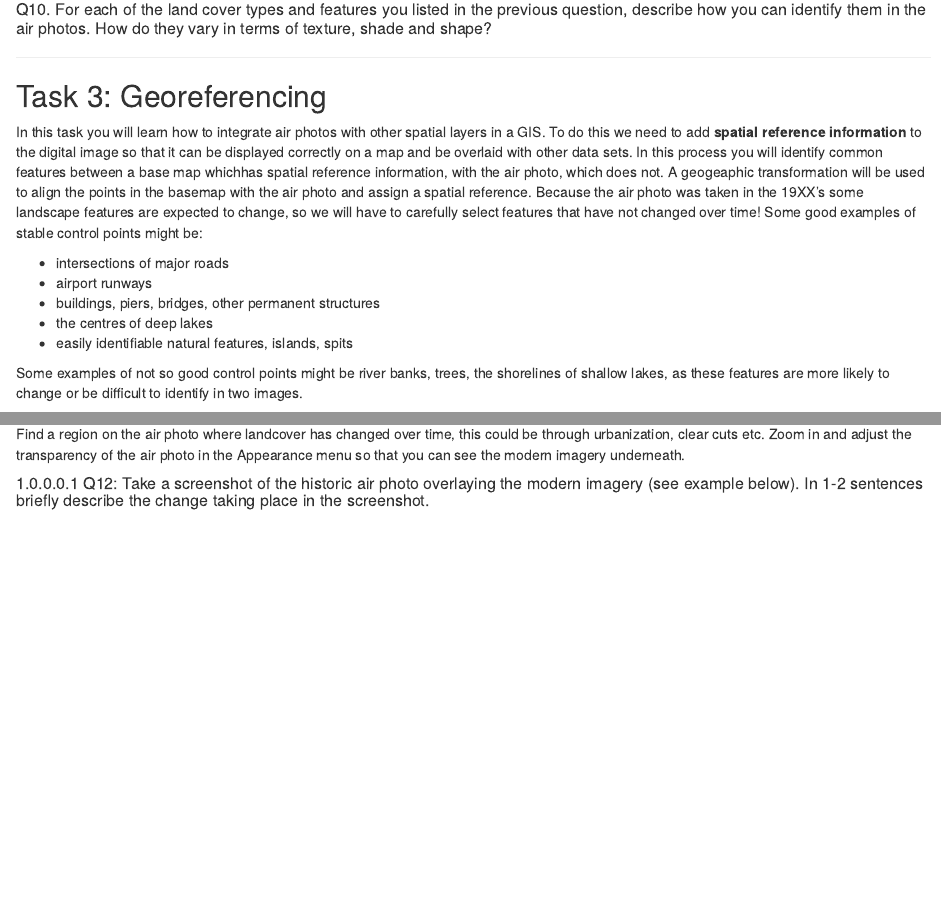
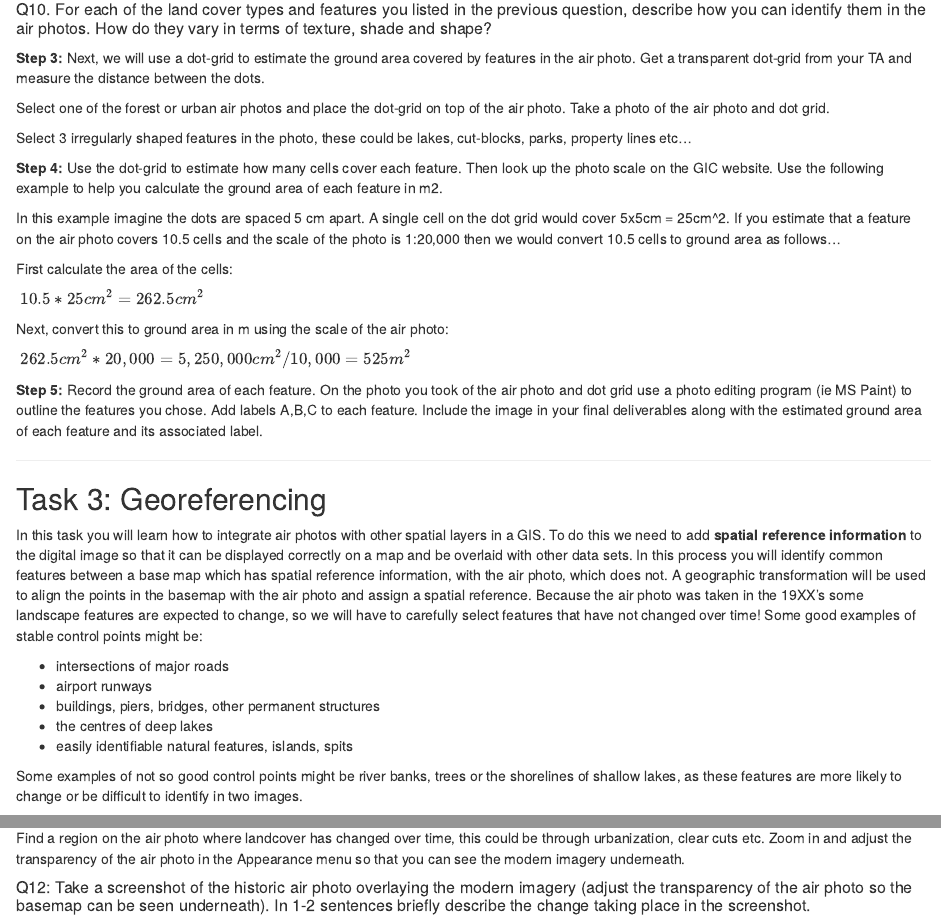
Before and after one commit to ubc-geomatics-community-of-practice/NRES241-Introduction-to-Geomatics-for-Natural-Resource-Management, an R Markdown document (06-air-photos.Rmd): the page in a window 1100 px wide, from 2370 px down, and a second part further down, joined at a grey line. Rendered offline with R 4.5, knitr and Pandoc, with nearby package versions; drawn as R Markdown's standard HTML page in place of the format the file asks for.

Commit message:
added dot-grid task to air photo lab

```diff
--- a/06-air-photos.Rmd
+++ b/06-air-photos.Rmd
@@ -114,11 +114,31 @@ Answer the following questions for the air photo pair: **BCB93024 124** and **BC
 
 ##### Q10. For each of the land cover types and features you listed in the previous question, describe how you can identify them in the air photos. How do they vary in terms of texture, shade and shape? {.unnumbered}
 
+**Step 3:** Next, we will use a dot-grid to estimate the ground area covered by features in the air photo. Get a transparent dot-grid from your TA and measure the distance between the dots.
+
+Select one of the forest or urban air photos and place the dot-grid on top of the air photo. Take a photo of the air photo and dot grid.
+
+Select 3 irregularly shaped features in the photo, these could be lakes, cut-blocks, parks, property lines etc...
+
+**Step 4:** Use the dot-grid to estimate how many cells cover each feature. Then look up the photo scale on the GIC website. Use the following example to help you calculate the ground area of each feature in m2.
+
+In this example imagine the dots are spaced 5 cm apart. A single cell on the dot grid would cover 5x5cm = 25cm^2. If you estimate that a feature on the air photo covers 10.5 cells and the scale of the photo is 1:20,000 then we would convert 10.5 cells to ground area as follows...
+
+First calculate the area of the cells:
+
+$\ 10.5 * 25 cm^2 =  262.5 cm^2$
+
+Next, convert this to ground area in m using the scale of the air photo:
+
+$\ 262.5cm^2 * 20,000 = 5,250,000 cm^2 / 10,000 = 525m^2$
+
+**Step 5:** Record the ground area of each feature. On the photo you took of the air photo and dot grid use a photo editing program (ie MS Paint) to outline the features you chose. Add labels A,B,C to each feature. Include the image in your final deliverables along with the estimated ground area of each feature and its associated label.
+
 ------------------------------------------------------------------------
 
 ## Task 3: Georeferencing {.unnumbered}
 
-In this task you will learn how to integrate air photos with other spatial layers in a GIS. To do this we need to add **spatial reference information** to the digital image so that it can be displayed correctly on a map and be overlaid with other data sets. In this process you will identify common features between a base map whichhas spatial reference information,  with the air photo, which does not. A geogeaphic transformation will be used to align the points in the basemap with the air photo and assign a spatial reference. Because the air photo was taken in the 19XX's some landscape features are expected to change, so we will have to carefully select features that have not changed over time! Some good examples of stable control points might be:
+In this task you will learn how to integrate air photos with other spatial layers in a GIS. To do this we need to add **spatial reference information** to the digital image so that it can be displayed correctly on a map and be overlaid with other data sets. In this process you will identify common features between a base map which has spatial reference information,  with the air photo, which does not. A geographic transformation will be used to align the points in the basemap with the air photo and assign a spatial reference. Because the air photo was taken in the 19XX's some landscape features are expected to change, so we will have to carefully select features that have not changed over time! Some good examples of stable control points might be:
 
 - intersections of major roads
 - airport runways
@@ -126,7 +146,7 @@ In this task you will learn how to integrate air photos with other spatial layer
 - the centres of deep lakes
 - easily identifiable natural features, islands, spits
 
-Some examples of not so good control points might be river banks, trees, the shorelines of shallow lakes, as these features are more likely to change or be difficult to identify in two images.
+Some examples of not so good control points might be river banks, trees or the shorelines of shallow lakes, as these features are more likely to change or be difficult to identify in two images.
 
 You can read more about the process of georeferencing here: https://pro.arcgis.com/en/pro-app/latest/help/data/imagery/overview-of-georeferencing.htm
 
@@ -161,4 +181,4 @@ To reduce error we can add more control points to the map, delete points with hi
 
 Find a region on the air photo where landcover has changed over time, this could be through urbanization, clear cuts etc. Zoom in and adjust the transparency of the air photo in the Appearance menu so that you can see the modern imagery underneath.
 
-##### Q12: Take a screenshot of the historic air photo overlaying the modern imagery (see example below). In 1-2 sentences briefly describe the change taking place in the screenshot.
+##### Q12: Take a screenshot of the historic air photo overlaying the modern imagery (adjust the transparency of the air photo so the basemap can be seen underneath). In 1-2 sentences briefly describe the change taking place in the screenshot. {.unnumbered}
```
Also changed, not shown: air-photos.html.
